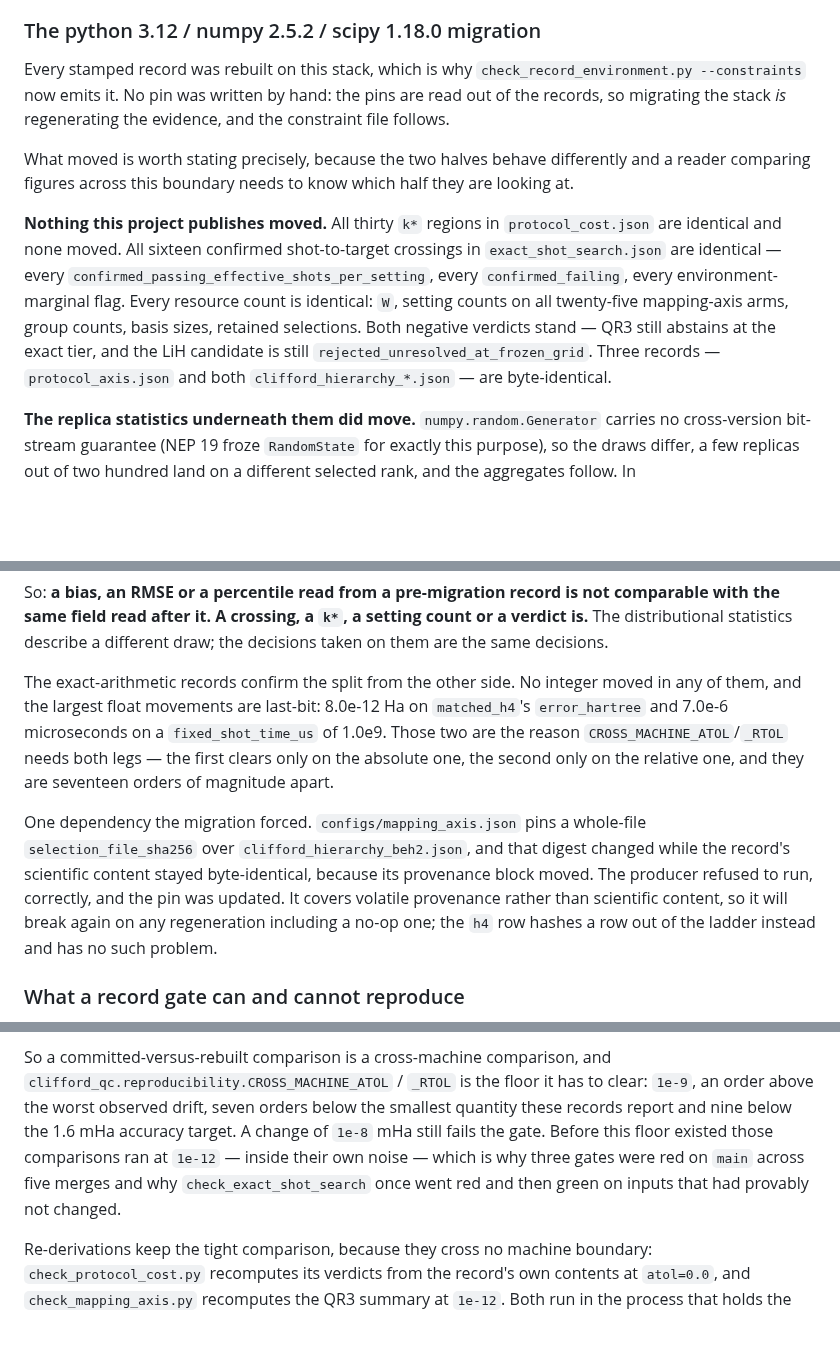
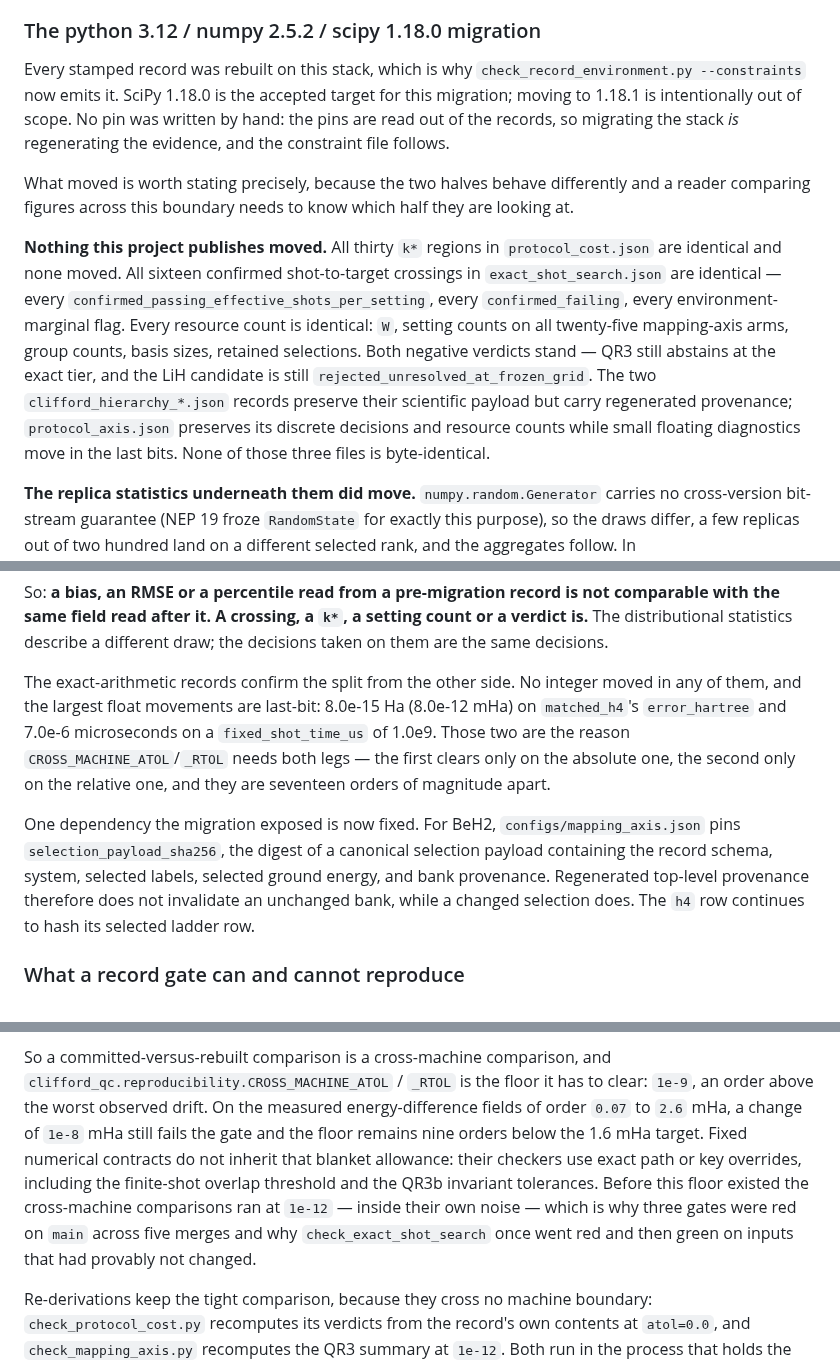
Before and after one commit to gutama/clifford_qc, a Markdown page: REPRODUCING.md, 3 parts joined by grey strips. Drawn GitHub-style; blank space fills up the shorter version.

Commit message:
docs: correct migration reproducibility claims

```diff
--- a/REPRODUCING.md
+++ b/REPRODUCING.md
@@ -350,9 +350,11 @@ the workflow against that branch from the Actions tab.
 ### The python 3.12 / numpy 2.5.2 / scipy 1.18.0 migration
 
 Every stamped record was rebuilt on this stack, which is why
-`check_record_environment.py --constraints` now emits it. No pin was written by
-hand: the pins are read out of the records, so migrating the stack *is*
-regenerating the evidence, and the constraint file follows.
+`check_record_environment.py --constraints` now emits it. SciPy 1.18.0 is the
+accepted target for this migration; moving to 1.18.1 is intentionally out of
+scope. No pin was written by hand: the pins are read out of the records, so
+migrating the stack *is* regenerating the evidence, and the constraint file
+follows.
 
 What moved is worth stating precisely, because the two halves behave
 differently and a reader comparing figures across this boundary needs to know
@@ -366,8 +368,11 @@ every environment-marginal flag. Every resource count is identical: `W`,
 setting counts on all twenty-five mapping-axis arms, group counts, basis sizes,
 retained selections. Both negative verdicts stand — QR3 still abstains at the
 exact tier, and the LiH candidate is still
-`rejected_unresolved_at_frozen_grid`. Three records —
-`protocol_axis.json` and both `clifford_hierarchy_*.json` — are byte-identical.
+`rejected_unresolved_at_frozen_grid`. The two `clifford_hierarchy_*.json`
+records preserve their scientific payload but carry regenerated provenance;
+`protocol_axis.json` preserves its discrete decisions and resource counts while
+small floating diagnostics move in the last bits. None of those three files is
+byte-identical.
 
 **The replica statistics underneath them did move.**
 `numpy.random.Generator` carries no cross-version bit-stream guarantee (NEP 19
@@ -388,20 +393,19 @@ count or a verdict is.** The distributional statistics describe a different
 draw; the decisions taken on them are the same decisions.
 
 The exact-arithmetic records confirm the split from the other side. No integer
-moved in any of them, and the largest float movements are last-bit: 8.0e-12 Ha
-on `matched_h4`'s `error_hartree` and 7.0e-6 microseconds on a
+moved in any of them, and the largest float movements are last-bit: 8.0e-15 Ha
+(8.0e-12 mHa) on `matched_h4`'s `error_hartree` and 7.0e-6 microseconds on a
 `fixed_shot_time_us` of 1.0e9. Those two are the reason
 `CROSS_MACHINE_ATOL`/`_RTOL` needs both legs — the first clears only on the
 absolute one, the second only on the relative one, and they are seventeen
 orders of magnitude apart.
 
-One dependency the migration forced. `configs/mapping_axis.json` pins a
-whole-file `selection_file_sha256` over `clifford_hierarchy_beh2.json`, and
-that digest changed while the record's scientific content stayed byte-identical,
-because its provenance block moved. The producer refused to run, correctly, and
-the pin was updated. It covers volatile provenance rather than scientific
-content, so it will break again on any regeneration including a no-op one; the
-`h4` row hashes a row out of the ladder instead and has no such problem.
+One dependency the migration exposed is now fixed. For BeH2,
+`configs/mapping_axis.json` pins `selection_payload_sha256`, the digest of a
+canonical selection payload containing the record schema, system, selected
+labels, selected ground energy, and bank provenance. Regenerated top-level
+provenance therefore does not invalidate an unchanged bank, while a changed
+selection does. The `h4` row continues to hash its selected ladder row.
 
 ### What a record gate can and cannot reproduce
 
@@ -430,12 +434,15 @@ closable from a workflow.
 
 So a committed-versus-rebuilt comparison is a cross-machine comparison, and
 `clifford_qc.reproducibility.CROSS_MACHINE_ATOL` / `_RTOL` is the floor it has
-to clear: `1e-9`, an order above the worst observed drift, seven orders below
-the smallest quantity these records report and nine below the 1.6 mHa accuracy
-target. A change of `1e-8` mHa still fails the gate. Before this floor existed
-those comparisons ran at `1e-12` — inside their own noise — which is why three
-gates were red on `main` across five merges and why `check_exact_shot_search`
-once went red and then green on inputs that had provably not changed.
+to clear: `1e-9`, an order above the worst observed drift. On the measured
+energy-difference fields of order `0.07` to `2.6` mHa, a change of `1e-8` mHa
+still fails the gate and the floor remains nine orders below the 1.6 mHa target.
+Fixed numerical contracts do not inherit that blanket allowance: their checkers
+use exact path or key overrides, including the finite-shot overlap threshold and
+the QR3b invariant tolerances. Before this floor existed the cross-machine
+comparisons ran at `1e-12` — inside their own noise — which is why three gates
+were red on `main` across five merges and why `check_exact_shot_search` once
+went red and then green on inputs that had provably not changed.
 
 Re-derivations keep the tight comparison, because they cross no machine
 boundary: `check_protocol_cost.py` recomputes its verdicts from the record's
```
